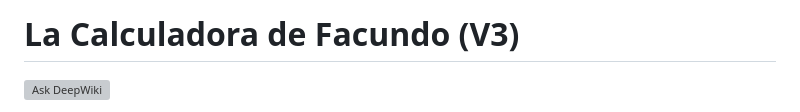
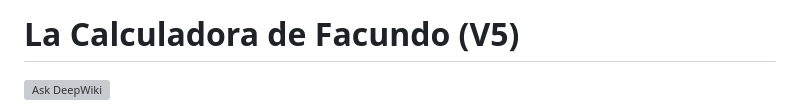
Before and after one commit to HectorDanielAyarachiFuentes/Calculadora-Facundo-V5, a Markdown page: README.md, the part around the change. Drawn GitHub-style; grey boxes are pictures that could not be loaded.

```diff
--- a/README.md
+++ b/README.md
@@ -1,4 +1,4 @@
-# La Calculadora de Facundo (V3)
+# La Calculadora de Facundo (V5)
 
 [![Ask DeepWiki](https://deepwiki.com/badge.svg)](https://deepwiki.com/HectorDanielAyarachiFuentes/Calculadora-Facundo-V2)
 
```
